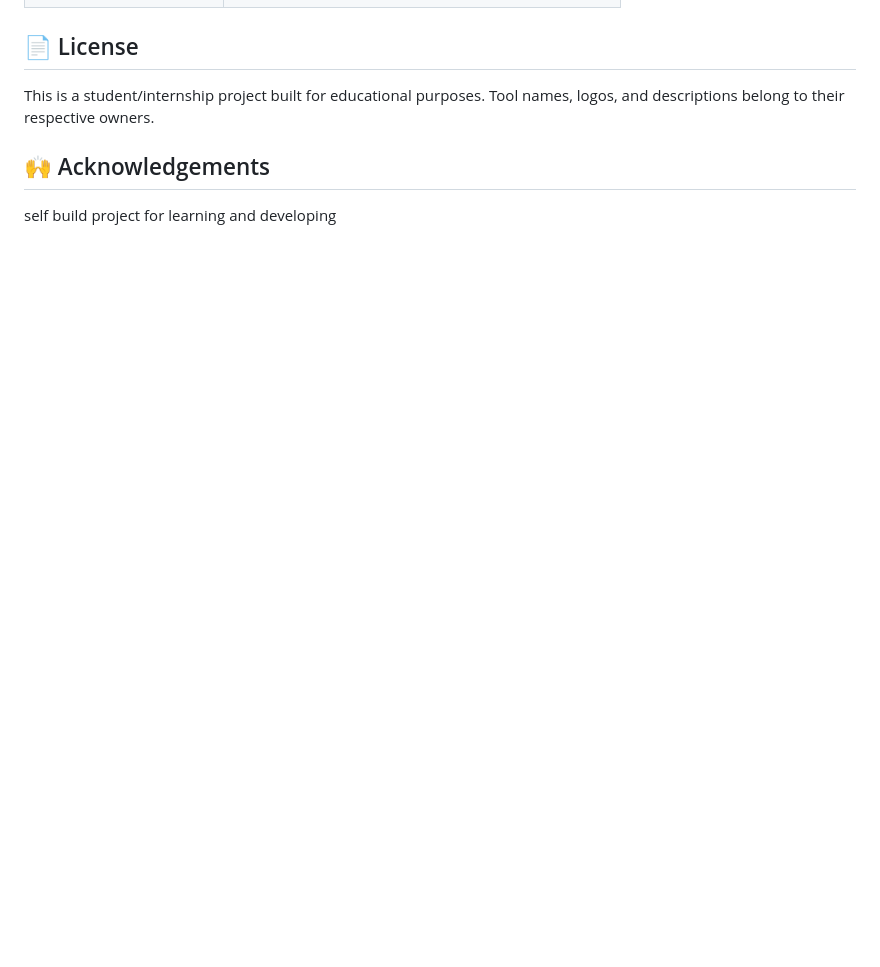
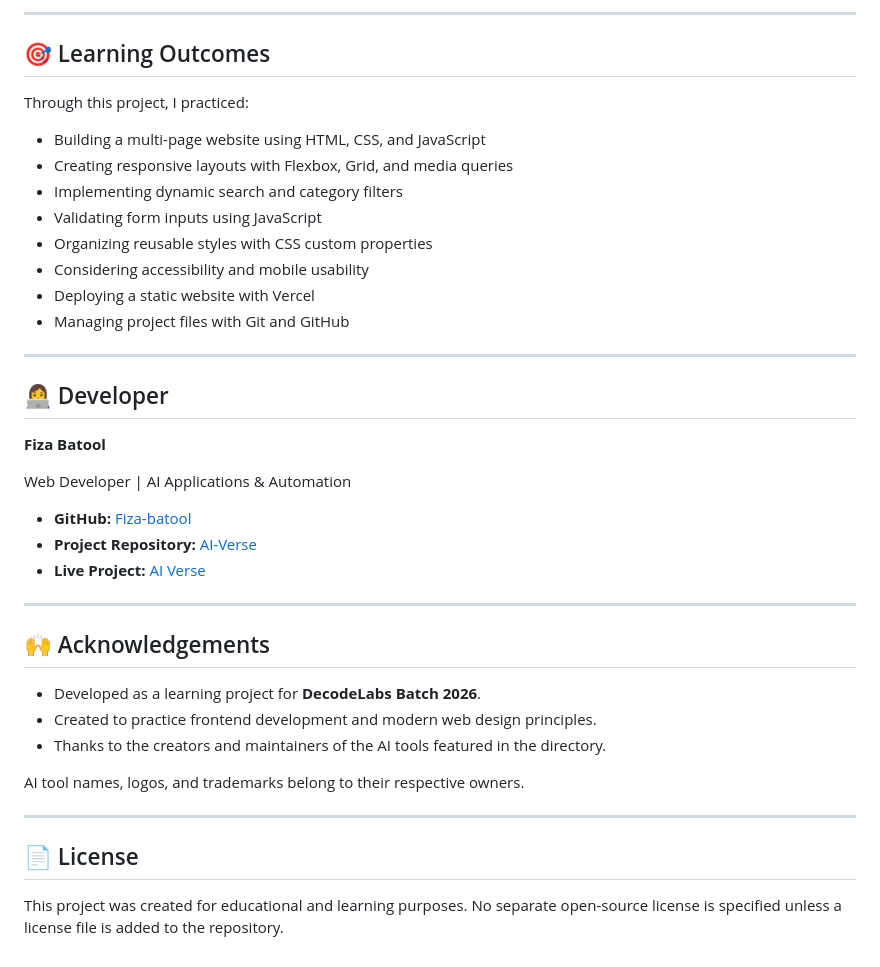
Before and after one commit to Fiza-batool/AI-Verse, a Markdown page: README.md, the part around one of its changes. GitHub-like rendering; blank space fills up the shorter version.

```diff
--- a/README.md
+++ b/README.md
@@ -78,7 +164,42 @@ This project is deployed on **Vercel**.
+---
+
+## 🎯 Learning Outcomes
+
+Through this project, I practiced:
+
+- Building a multi-page website using HTML, CSS, and JavaScript
+- Creating responsive layouts with Flexbox, Grid, and media queries
+- Implementing dynamic search and category filters
+- Validating form inputs using JavaScript
+- Organizing reusable styles with CSS custom properties
+- Considering accessibility and mobile usability
+- Deploying a static website with Vercel
+- Managing project files with Git and GitHub
+
+---
+
+## 👩‍💻 Developer
+
+**Fiza Batool**
+
+Web Developer | AI Applications & Automation
+
+- **GitHub:** [Fiza-batool](https://github.com/Fiza-batool)
+- **Project Repository:** [AI-Verse](https://github.com/Fiza-batool/AI-Verse)
+- **Live Project:** [AI Verse](https://ai-verse-six.vercel.app/)
+
+---
+
+## 🙌 Acknowledgements
+
+- Developed as a learning project for **DecodeLabs Batch 2026**.
+- Created to practice frontend development and modern web design principles.
+- Thanks to the creators and maintainers of the AI tools featured in the directory.
+
+AI tool names, logos, and trademarks belong to their respective owners.
+
+---
 
 ## 📄 License
 
-This is a student/internship project built for educational purposes. Tool names, logos, and descriptions belong to their respective owners.
-
-## 🙌 Acknowledgements
-self build project  for learning and developing
+This project was created for educational and learning purposes. No separate open-source license is specified unless a license file is added to the repository.
```
Also changed, not shown: other parts of README.md (+138 -52 lines).
